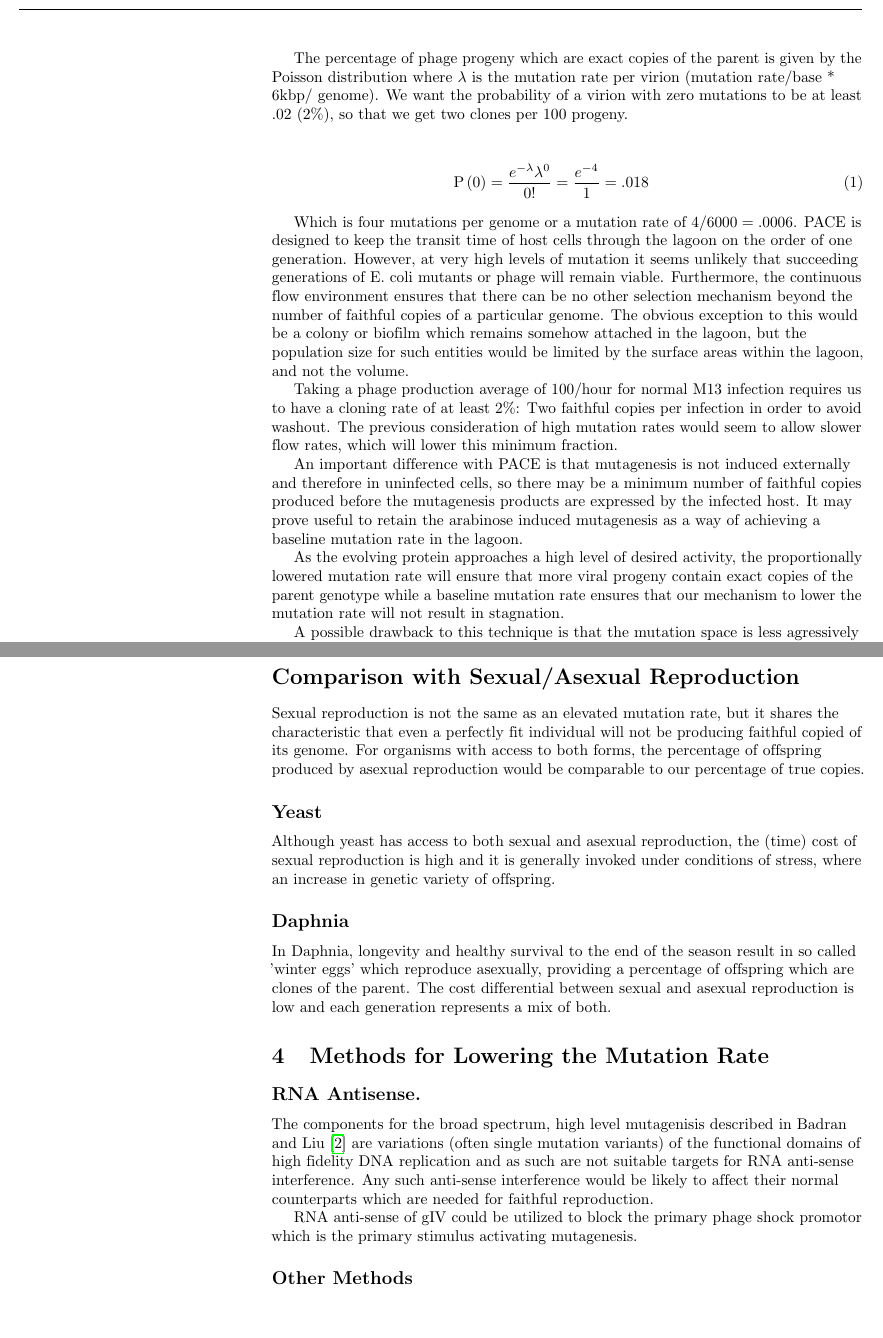
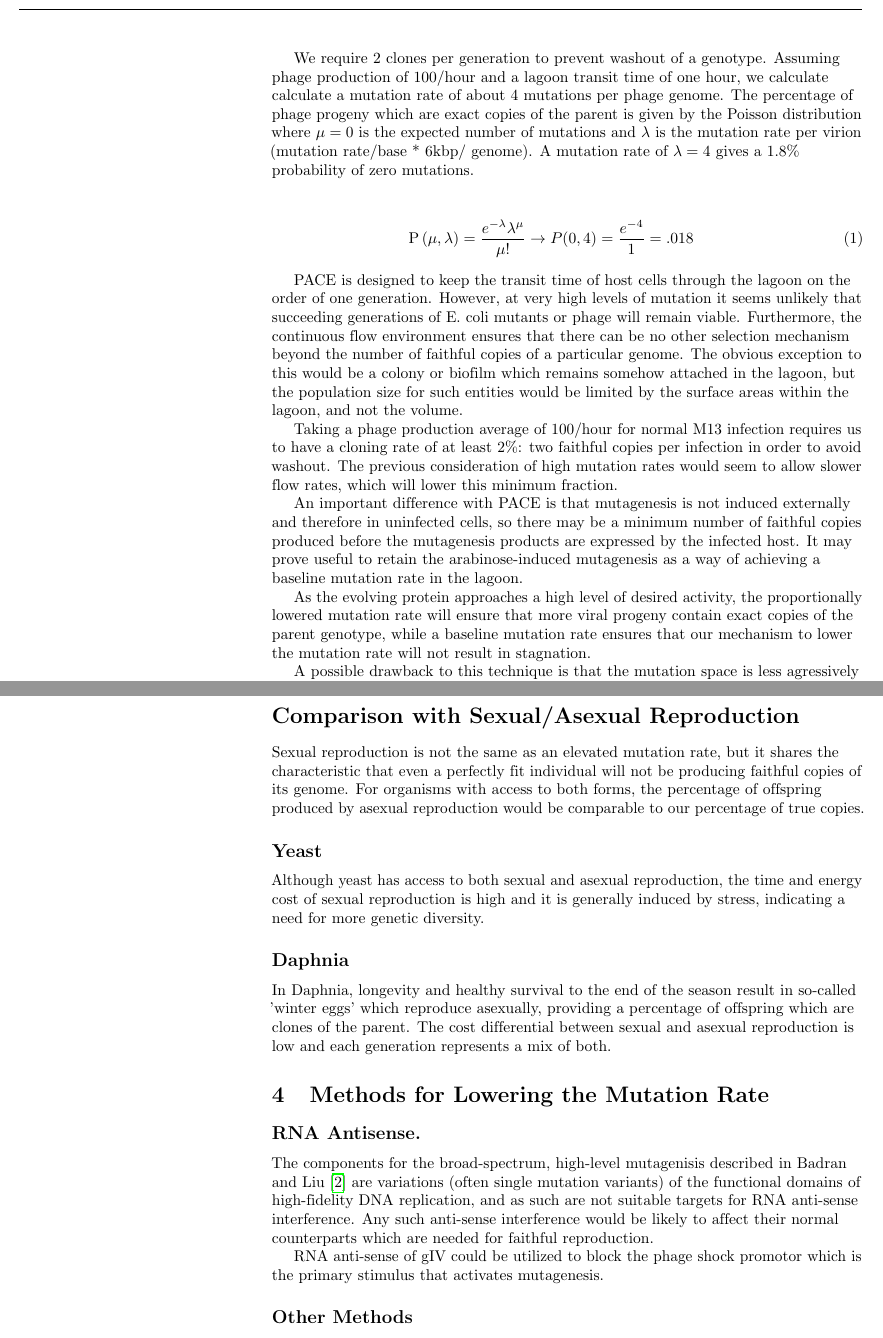
Before and after one commit to eatoin5hrdlu/EvoStat, a LaTeX document (Doc/MSelection/mselection.tex): two parts of pages 2 and 4 of 5, joined at a grey line, cut at the place of the change, the shorter picture padded with empty space. Compiled offline with pdfLaTeX.

Commit message:
richards edits

```diff
--- a/Doc/MSelection/mselection.tex
+++ b/Doc/MSelection/mselection.tex
@@ -253,22 +253,22 @@ A host plasmid containing a selection mechanism to provide the crucial phage gen
 \section{M-Selection}
 Extremely high, yet controllable, in-vivo mutation rates are now possible\cite{mutation}.  This mutagenesis can be generated and controlled within an individual host cell.  I suggest that if this mutagenesis is initiated  by infection, say with the phage shock promotor but then reduced by the desired activity, the two principal components of evolution will be satisfied: the desired activity will be selected for as the number of phage progeny of the individual exhibiting that activity will be amplfied by more faithful reproduction.  I propose calling this mechanism Mutagenesis-selection or M-selection.
 
-The percentage of phage progeny which are exact copies of the parent is given by the Poisson distribution where $\lambda$ is the mutation rate per virion (mutation rate/base * 6kbp/ genome). We want the probability of a virion with zero mutations to be at least .02 (2\%), so that we get two clones per 100 progeny.
+We require 2 clones per generation to prevent washout of a genotype. Assuming phage production of 100/hour and a lagoon transit time of one hour, we calculate calculate a mutation rate of about 4 mutations per phage genome.  The percentage of phage progeny which are exact copies of the parent is given by the Poisson distribution where $\mu = 0$ is the expected number of mutations and $\lambda$ is the mutation rate per virion (mutation rate/base * 6kbp/ genome).
+A mutation rate of $\lambda = 4$ gives a 1.8\% probability of zero mutations.
 \vskip 0.2cm
 \begin{eqnarray}
 \label{eq:POC}
-\mathrm{P}\left( 0 \right) = \frac{{e^{ - \lambda } \lambda ^0 }}{{0!}}
- = \frac{{e^{ - 4 }}}{{1}} = .018
+\mathrm{P}\left( \mu, \lambda \right) = \frac{{e^{ - \lambda } \lambda ^ \mu }}{{\mu!}}
+ \rightarrow P(0,4) = \frac{{e^{ - 4 }}}{{1}} = .018
 \end{eqnarray}
 
-Which is four mutations per genome or a mutation rate of $4/6000 = .0006$.
 PACE is designed to keep the transit time of host cells through the lagoon on the order of one generation.  However, at very high levels of mutation it seems unlikely that succeeding generations of E. coli mutants or phage will remain viable. Furthermore, the continuous flow environment ensures that there can be no other selection mechanism beyond the number of faithful copies of a particular genome.  The obvious exception to this would be a colony or biofilm which remains somehow attached in the lagoon, but the population size for such entities would be limited by the surface areas within the lagoon, and not the volume.
 
-Taking a phage production average of 100/hour for normal M13 infection requires us to have a cloning rate of at least 2\%: Two faithful copies per infection in order to avoid washout.  The previous consideration of high mutation rates would seem to allow slower flow rates, which will lower this minimum fraction.
+Taking a phage production average of 100/hour for normal M13 infection requires us to have a cloning rate of at least 2\%: two faithful copies per infection in order to avoid washout.  The previous consideration of high mutation rates would seem to allow slower flow rates, which will lower this minimum fraction.
 
-An important difference with PACE is that mutagenesis is not induced externally and therefore in uninfected cells, so there may be a minimum number of faithful copies produced before the mutagenesis products are expressed by the infected host.  It may prove useful to retain the arabinose induced mutagenesis as a way of achieving a baseline mutation rate in the lagoon.
+An important difference with PACE is that mutagenesis is not induced externally and therefore in uninfected cells, so there may be a minimum number of faithful copies produced before the mutagenesis products are expressed by the infected host.  It may prove useful to retain the arabinose-induced mutagenesis as a way of achieving a baseline mutation rate in the lagoon.
 
-As the evolving protein approaches a high level of desired activity, the proportionally lowered mutation rate will ensure that more viral progeny contain exact copies of the parent genotype while a baseline mutation rate ensures that our mechanism to lower the mutation rate will not result in stagnation.
+As the evolving protein approaches a high level of desired activity, the proportionally lowered mutation rate will ensure that more viral progeny contain exact copies of the parent genotype, while a baseline mutation rate ensures that our mechanism to lower the mutation rate will not result in stagnation.
 
 A possible drawback to this technique is that the mutation space is less agressively searched as the desired activity improves.  But there is no particular reason that the modulation of mutation rate necessary to produce the population shift will be a particularly low (e.g. natural) mutation rate.
 
@@ -281,7 +281,7 @@ A possible drawback to this technique is that the mutation space is less agressi
 
 The nominal (high) mutation rate can be chosen to guarantee that there will be a minimum number of non-mutant copies produced for every infection.  This percentage of clones will then increase as the mutation rate is reduced.
 
-Figure 1 shows the combined mutagenic/selection mechanism replacing the AP and MP in PACE.
+Figure 1 shows the combined mutagenic/selection mechanism replacing the Mutagenesis Plasmid(MP) and Accessory Plasmid (AP) in PACE.
 
 \def\boxone#1{
   \put(19,30){\line(1,0){67}}     % horiz top
@@ -359,18 +359,18 @@ Some initial single-strand (virion) DNA production will occur in non-mutagenic e
 % Results and Discussion can be combined.
 %\section*{Results}
 \section*{Comparison with Sexual/Asexual Reproduction}
-Sexual reproduction is not the same as an elevated mutation rate, but it shares the characteristic that even a perfectly fit individual will not be producing faithful copied of its genome. For organisms with access to both forms, the percentage of offspring produced by asexual reproduction would be comparable to our percentage of true copies.
+Sexual reproduction is not the same as an elevated mutation rate, but it shares the characteristic that even a perfectly fit individual will not be producing faithful copies of its genome. For organisms with access to both forms, the percentage of offspring produced by asexual reproduction would be comparable to our percentage of true copies.
 \subsection*{Yeast}
-Although yeast has access to both sexual and asexual reproduction, the (time) cost of sexual reproduction is high and it is generally invoked under conditions of stress, where an increase in genetic variety of offspring.
+Although yeast has access to both sexual and asexual reproduction, the time and energy cost of sexual reproduction is high and it is generally induced by stress, indicating a need for more genetic diversity.
 \subsection*{Daphnia}
-In Daphnia, longevity and healthy survival to the end of the season result in so called 'winter eggs' which reproduce asexually, providing a percentage of offspring which are clones of the parent. The cost differential between sexual and asexual reproduction is low and each generation represents a mix of both.
+In Daphnia, longevity and healthy survival to the end of the season result in so-called 'winter eggs' which reproduce asexually, providing a percentage of offspring which are clones of the parent. The cost differential between sexual and asexual reproduction is low and each generation represents a mix of both.
 
 \section{Methods for Lowering the Mutation Rate}
 \subsection*{RNA Antisense.}
 
-The components for the broad spectrum, high level mutagenisis described in Badran and Liu\cite{mutation} are variations (often single mutation variants) of the functional domains of high fidelity DNA replication and as such are not suitable targets for RNA anti-sense interference. Any such anti-sense interference would be likely to affect their normal counterparts which are needed for faithful reproduction.
+The components for the broad-spectrum, high-level mutagenisis described in Badran and Liu\cite{mutation} are variations (often single mutation variants) of the functional domains of high-fidelity DNA replication, and as such are not suitable targets for RNA anti-sense interference. Any such anti-sense interference would be likely to affect their normal counterparts which are needed for faithful reproduction.
 
-RNA anti-sense of gIV could be utilized to block the primary phage shock promotor which is the primary stimulus activating mutagenesis.
+RNA anti-sense of gIV could be utilized to block the phage shock promotor which is the primary stimulus that activates mutagenesis.
 
 \subsection*{Other Methods}
 \begin{itemize}
```
Also changed, not shown: Doc/MSelection/mselection.tex (12 more changed lines).
